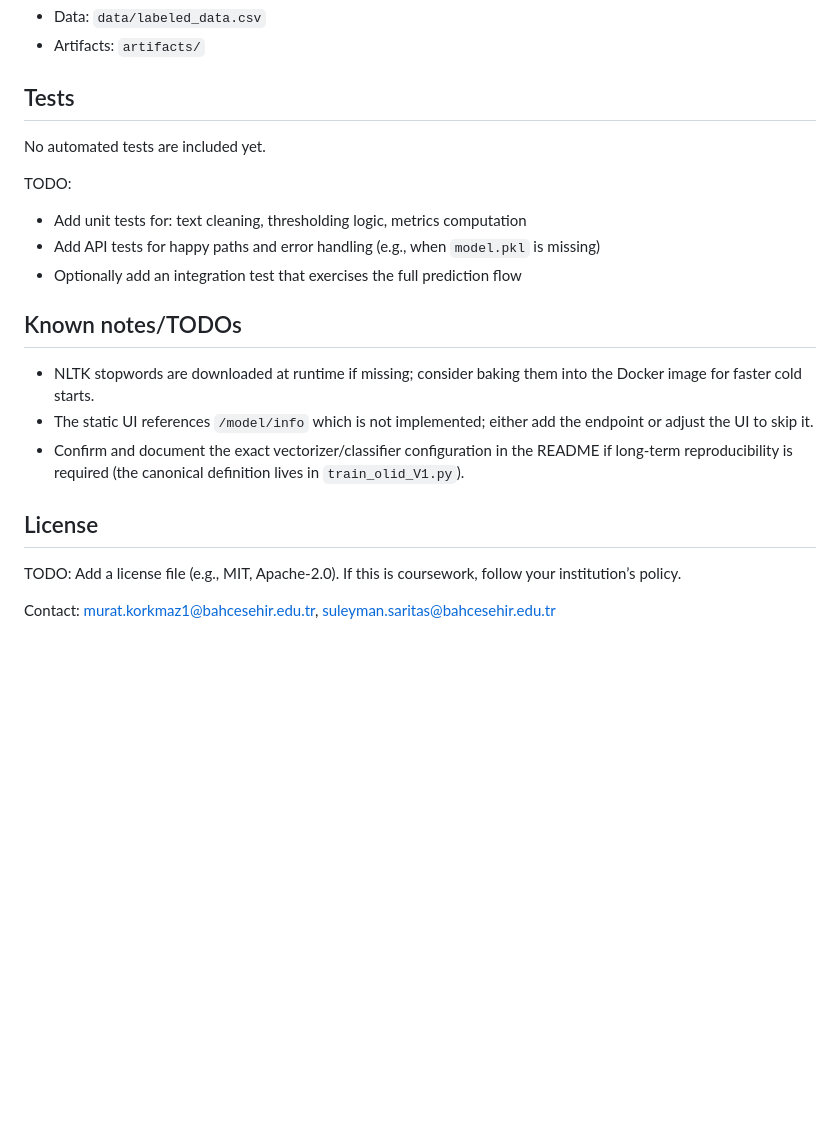
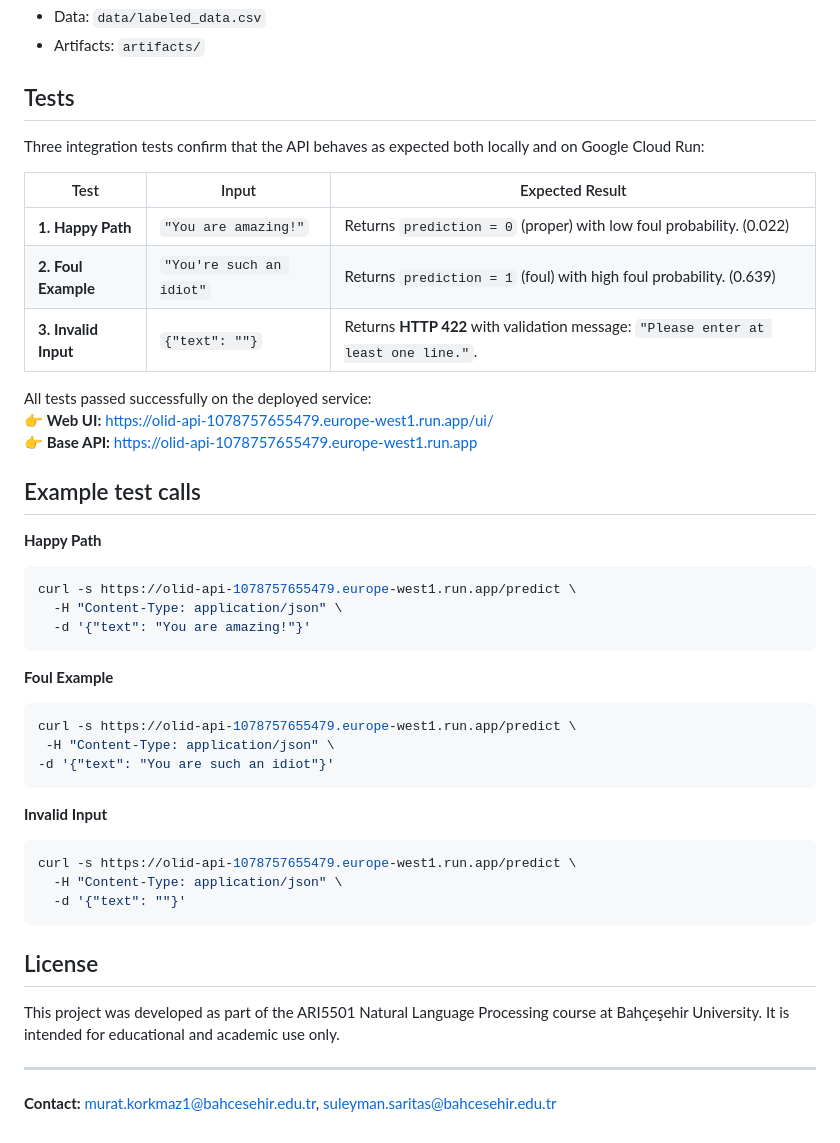
Before and after one commit to mmapce/olid-api, a Markdown page: README.md, the part around one of its changes. GitHub-like rendering; blank space fills up the shorter version.

````diff
--- a/README.md
+++ b/README.md
@@ -178,21 +178,49 @@ Paths (relative to `OLID_Project/`):
 
 
 ## Tests
-No automated tests are included yet.
 
-TODO:
-- Add unit tests for: text cleaning, thresholding logic, metrics computation
-- Add API tests for happy paths and error handling (e.g., when `model.pkl` is missing)
-- Optionally add an integration test that exercises the full prediction flow
+Three integration tests confirm that the API behaves as expected both locally and on Google Cloud Run:
 
+| Test | Input | Expected Result |
+|------|--------|-----------------|
+| **1. Happy Path** | `"You are amazing!"` | Returns `prediction = 0` (proper) with low foul probability. (0.022) |
+| **2. Foul Example** | `"You're such an idiot"` | Returns `prediction = 1` (foul) with high foul probability. (0.639) |
+| **3. Invalid Input** | `{"text": ""}` | Returns **HTTP 422** with validation message: `"Please enter at least one line."`. |
 
-## Known notes/TODOs
-- NLTK stopwords are downloaded at runtime if missing; consider baking them into the Docker image for faster cold starts.
-- The static UI references `/model/info` which is not implemented; either add the endpoint or adjust the UI to skip it.
-- Confirm and document the exact vectorizer/classifier configuration in the README if long‑term reproducibility is required (the canonical definition lives in `train_olid_V1.py`).
+All tests passed successfully on the deployed service:
+👉 **Web UI:** [https://olid-api-1078757655479.europe-west1.run.app/ui/](https://olid-api-1078757655479.europe-west1.run.app/ui/)
+👉 **Base API:** [https://olid-api-1078757655479.europe-west1.run.app](https://olid-api-1078757655479.europe-west1.run.app)
+
+## Example test calls
+**Happy Path**
+
+```bash
+curl -s https://olid-api-1078757655479.europe-west1.run.app/predict \
+  -H "Content-Type: application/json" \
+  -d '{"text": "You are amazing!"}'
+```
+
+**Foul Example**
+
+```bash
+curl -s https://olid-api-1078757655479.europe-west1.run.app/predict \
+ -H "Content-Type: application/json" \
+-d '{"text": "You are such an idiot"}'
+```
+
+**Invalid Input**
+
+```bash
+curl -s https://olid-api-1078757655479.europe-west1.run.app/predict \
+  -H "Content-Type: application/json" \
+  -d '{"text": ""}'
+```
 
 
 ## License
-TODO: Add a license file (e.g., MIT, Apache‑2.0). If this is coursework, follow your institution’s policy.
+This project was developed as part of the ARI5501 Natural Language Processing course at Bahçeşehir University.
+It is intended for educational and academic use only.
 
-Contact: murat.korkmaz1@bahcesehir.edu.tr, suleyman.saritas@bahcesehir.edu.tr
+--------------------------
+
+**Contact:** murat.korkmaz1@bahcesehir.edu.tr, suleyman.saritas@bahcesehir.edu.tr
````
Also changed, not shown: other parts of README.md (+8 -8 lines).
